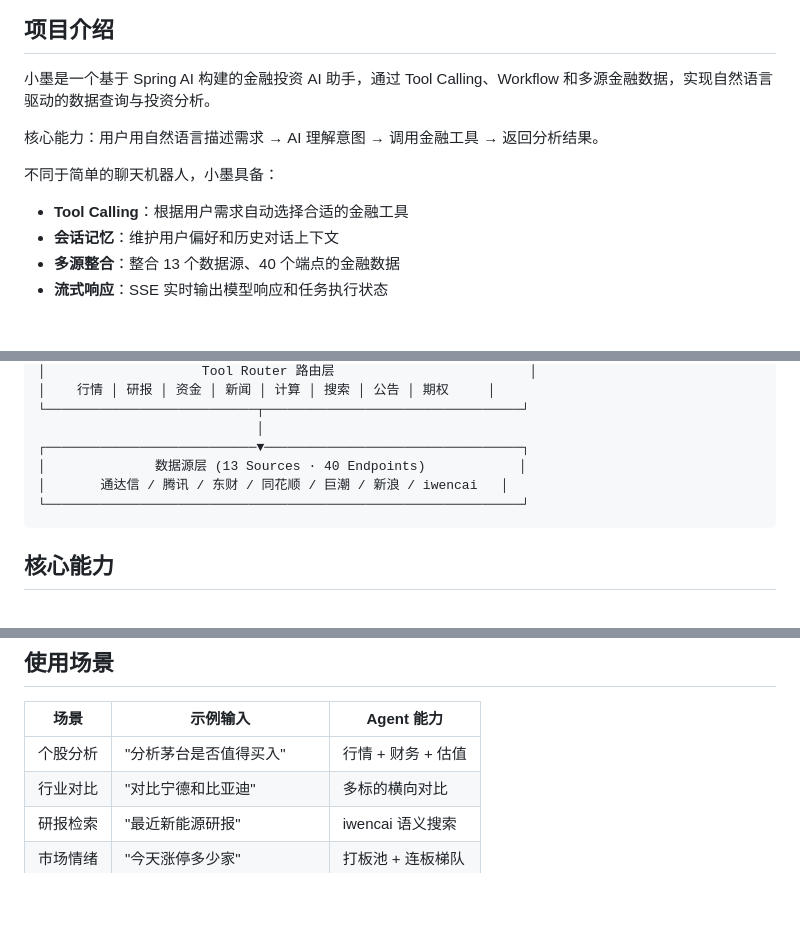
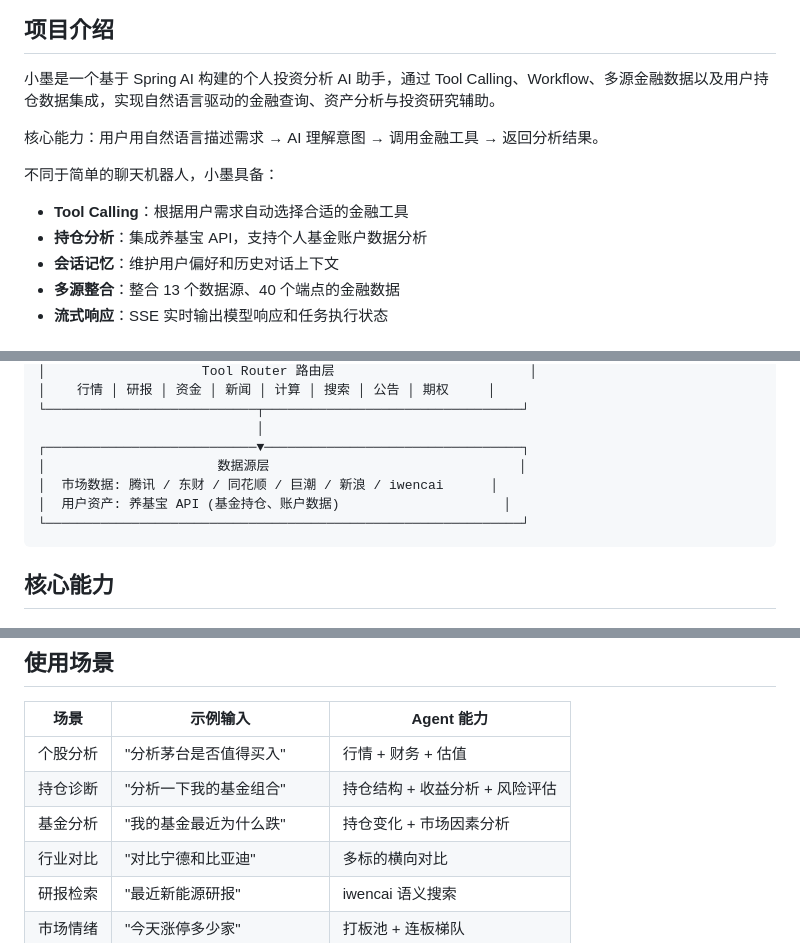
Before and after one commit to liukai-code/xiaomo-investment-agent, a Markdown page: README.md, 3 parts joined by grey strips. Rendered like a GitHub page; blank space fills up the shorter version.

````diff
--- a/README.md
+++ b/README.md
@@ -29,12 +29,13 @@
 
 ## 项目介绍
 
-小墨是一个基于 Spring AI 构建的金融投资 AI 助手，通过 Tool Calling、Workflow 和多源金融数据，实现自然语言驱动的数据查询与投资分析。
+小墨是一个基于 Spring AI 构建的个人投资分析 AI 助手，通过 Tool Calling、Workflow、多源金融数据以及用户持仓数据集成，实现自然语言驱动的金融查询、资产分析与投资研究辅助。
 
 核心能力：用户用自然语言描述需求 → AI 理解意图 → 调用金融工具 → 返回分析结果。
 
 不同于简单的聊天机器人，小墨具备：
 - **Tool Calling**：根据用户需求自动选择合适的金融工具
+- **持仓分析**：集成养基宝 API，支持个人基金账户数据分析
 - **会话记忆**：维护用户偏好和历史对话上下文
 - **多源整合**：整合 13 个数据源、40 个端点的金融数据
 - **流式响应**：SSE 实时输出模型响应和任务执行状态
@@ -59,8 +60,9 @@
 └───────────────────────────┬─────────────────────────────────┘
                             │
 ┌───────────────────────────▼─────────────────────────────────┐
-│              数据源层 (13 Sources · 40 Endpoints)            │
-│       通达信 / 腾讯 / 东财 / 同花顺 / 巨潮 / 新浪 / iwencai   │
+│                      数据源层                                │
+│  市场数据: 腾讯 / 东财 / 同花顺 / 巨潮 / 新浪 / iwencai      │
+│  用户资产: 养基宝 API (基金持仓、账户数据)                     │
 └─────────────────────────────────────────────────────────────┘
 ```
 
@@ -101,6 +128,8 @@
 | 场景 | 示例输入 | Agent 能力 |
 |------|---------|-----------|
 | 个股分析 | "分析茅台是否值得买入" | 行情 + 财务 + 估值 |
+| 持仓诊断 | "分析一下我的基金组合" | 持仓结构 + 收益分析 + 风险评估 |
+| 基金分析 | "我的基金最近为什么跌" | 持仓变化 + 市场因素分析 |
 | 行业对比 | "对比宁德和比亚迪" | 多标的横向对比 |
 | 研报检索 | "最近新能源研报" | iwencai 语义搜索 |
 | 市场情绪 | "今天涨停多少家" | 打板池 + 连板梯队 |
````
Also changed, not shown: other parts of README.md (+56 -6 lines).
